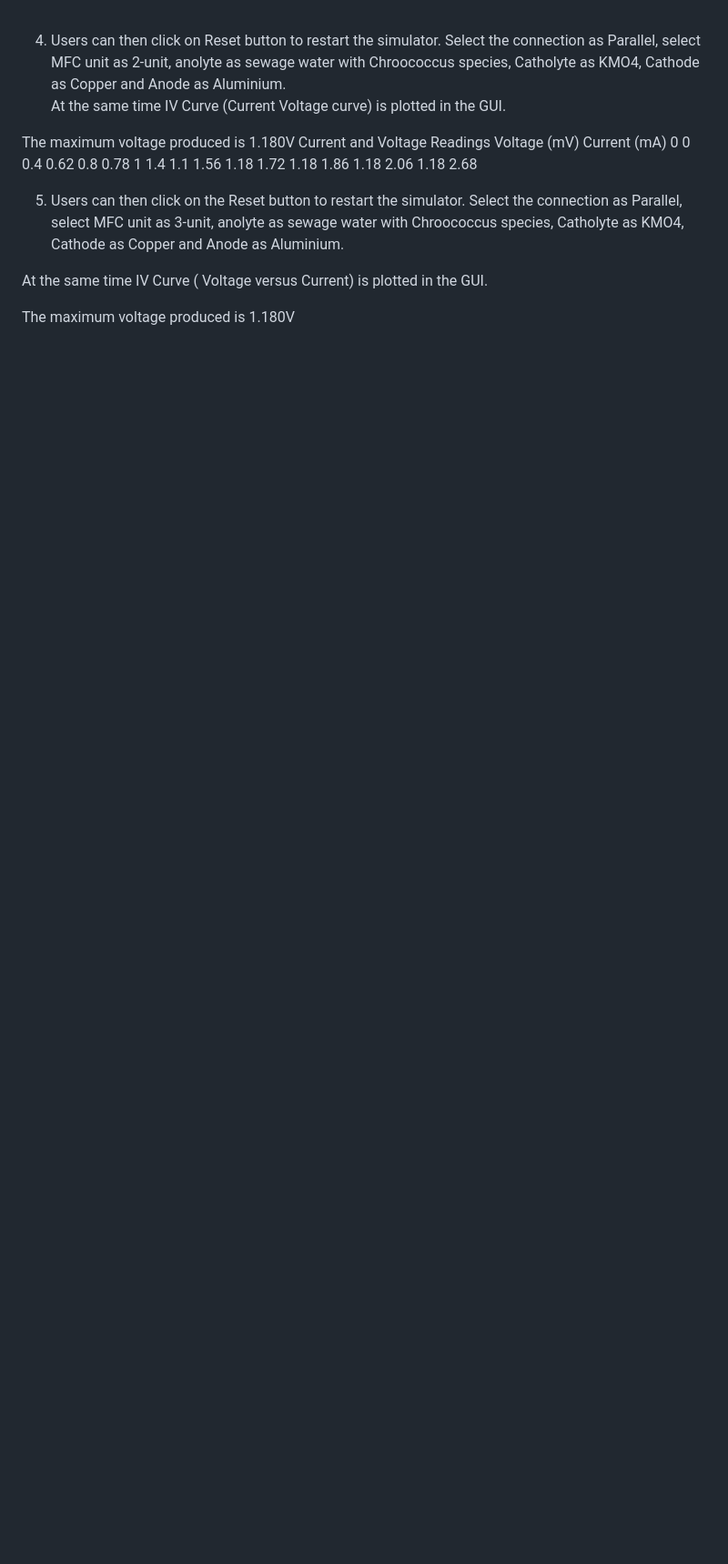
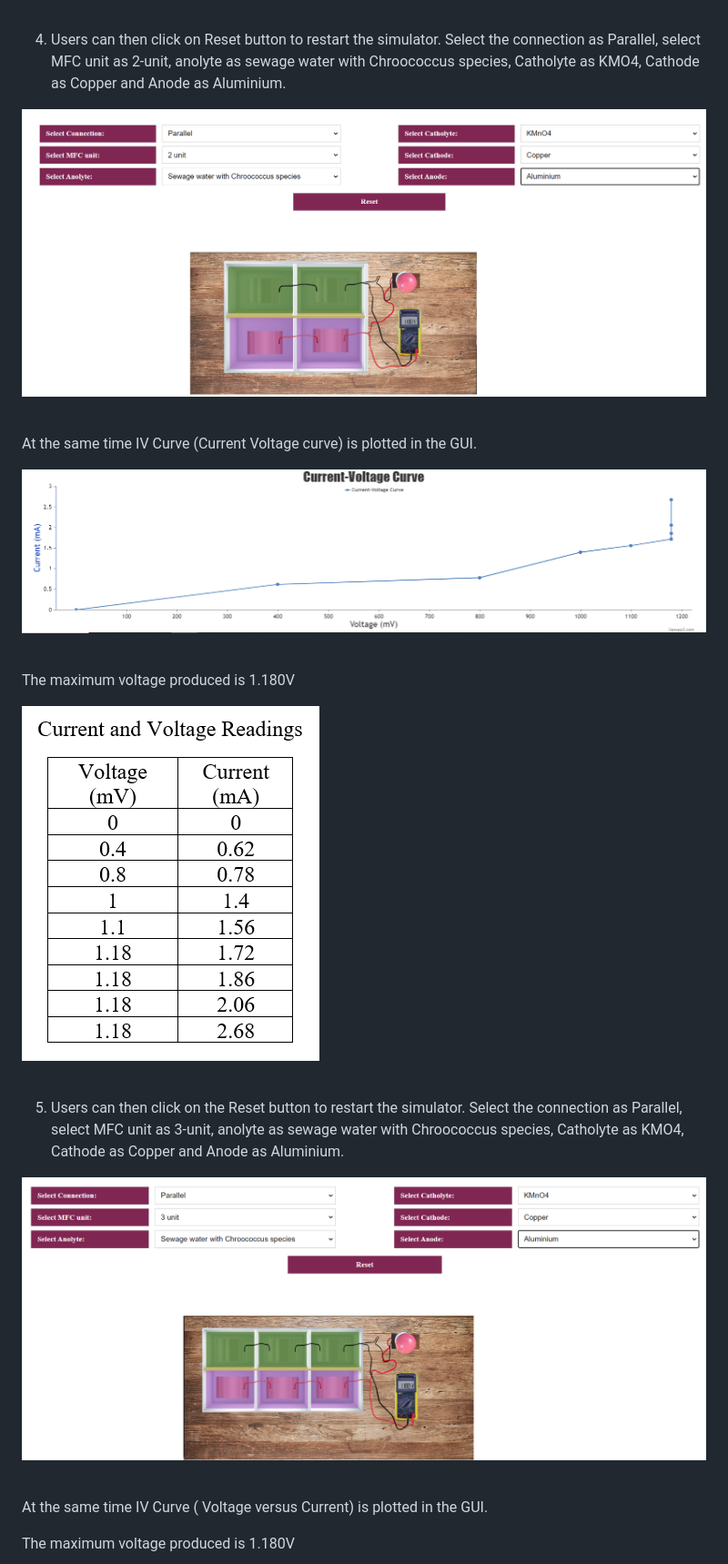
Before and after one commit to virtual-labs/exp-modular-assembly-mfc-au, a Markdown page: experiment/procedure.md, the part around the change printed below. Shown: that part at 91% size. Rendered like a GitHub page; blank space fills up the shorter version.

```diff
--- a/experiment/procedure.md
+++ b/experiment/procedure.md
@@ -50,24 +50,36 @@ In parallel connection, the voltage remains constant after a period and current
 
 
 4.	Users can then click on Reset button to restart the simulator. Select the connection as Parallel, select MFC unit as 2-unit, anolyte as sewage water with Chroococcus species, Catholyte as KMO4, Cathode as Copper and Anode as Aluminium.
+
+
+<img src="images/7.png" title="" />
+
+&nbsp;
+
+
 At the same time IV Curve (Current Voltage curve) is plotted in the GUI.
 
 
+<img src="images/8.png" title="" />
+
+&nbsp;
+
+
 The maximum voltage produced is 1.180V
-Current and Voltage Readings
-Voltage (mV)	Current
-(mA)
-0	0
-0.4	0.62
-0.8	0.78
-1	1.4
-1.1	1.56
-1.18	1.72
-1.18	1.86
-1.18	2.06
-1.18	2.68
+
+
+<img src="images/9.png" title="" />
+
+&nbsp;
+
 
 5.	Users can then click on the Reset button to restart the simulator. Select the connection as Parallel, select MFC unit as 3-unit, anolyte as sewage water with Chroococcus species, Catholyte as KMO4, Cathode as Copper and Anode as Aluminium.
+
+
+<img src="images/10.png" title="" />
+
+&nbsp;
+
 
 At the same time IV Curve ( Voltage versus Current) is plotted in the GUI.
 
```
Also changed, not shown: other parts of experiment/procedure.md (+7 -13 lines).
